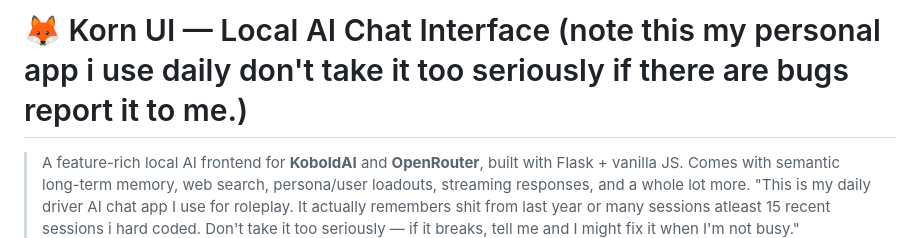
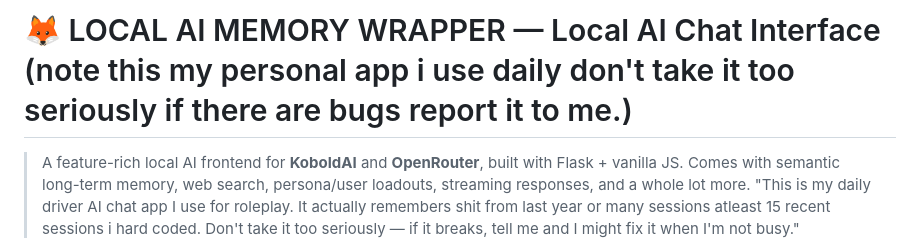
Before and after one commit to weaker098/AI-WEBUI-and-MEMORY, a Markdown page: README.md, the part around the change. GitHub-like rendering.

```diff
--- a/README.md
+++ b/README.md
@@ -1,4 +1,4 @@
-# 🦊 Korn UI — Local AI Chat Interface (note this my personal app i use daily don't take it too seriously if there are bugs report it to me.)
+# 🦊 LOCAL AI MEMORY WRAPPER — Local AI Chat Interface (note this my personal app i use daily don't take it too seriously if there are bugs report it to me.)
 
 > A feature-rich local AI frontend for **KoboldAI** and **OpenRouter**, built with Flask + vanilla JS. Comes with semantic long-term memory, web search, persona/user loadouts, streaming responses, and a whole lot more. "This is my daily driver AI chat app I use for roleplay. It actually remembers shit from last year or many sessions atleast 15 recent sessions i hard coded. Don't take it too seriously — if it breaks, tell me and I might fix it when I'm not busy."
 ---
```
